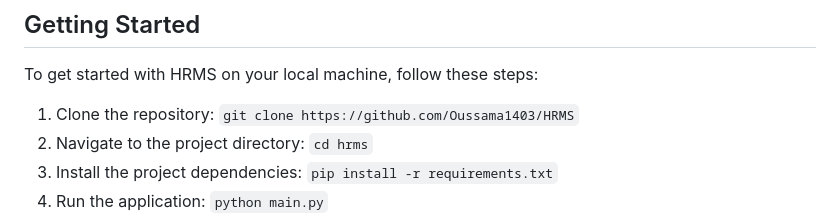
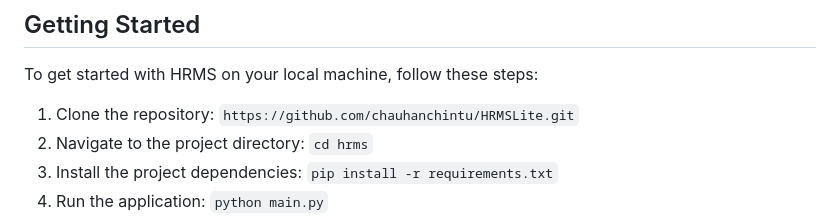
Before and after one commit to chauhanchintu/HRMSLite, a Markdown page: README.md, the part around the change. Drawn GitHub-style.

```diff
--- a/README.md
+++ b/README.md
@@ -85,7 +85,7 @@ The repository has the following structure:
 
 To get started with HRMS on your local machine, follow these steps:
 
-1. Clone the repository: `git clone https://github.com/Oussama1403/HRMS`
+1. Clone the repository: `https://github.com/chauhanchintu/HRMSLite.git`
 2. Navigate to the project directory: `cd hrms`
 3. Install the project dependencies: `pip install -r requirements.txt`
 4. Run the application: `python main.py`
```
